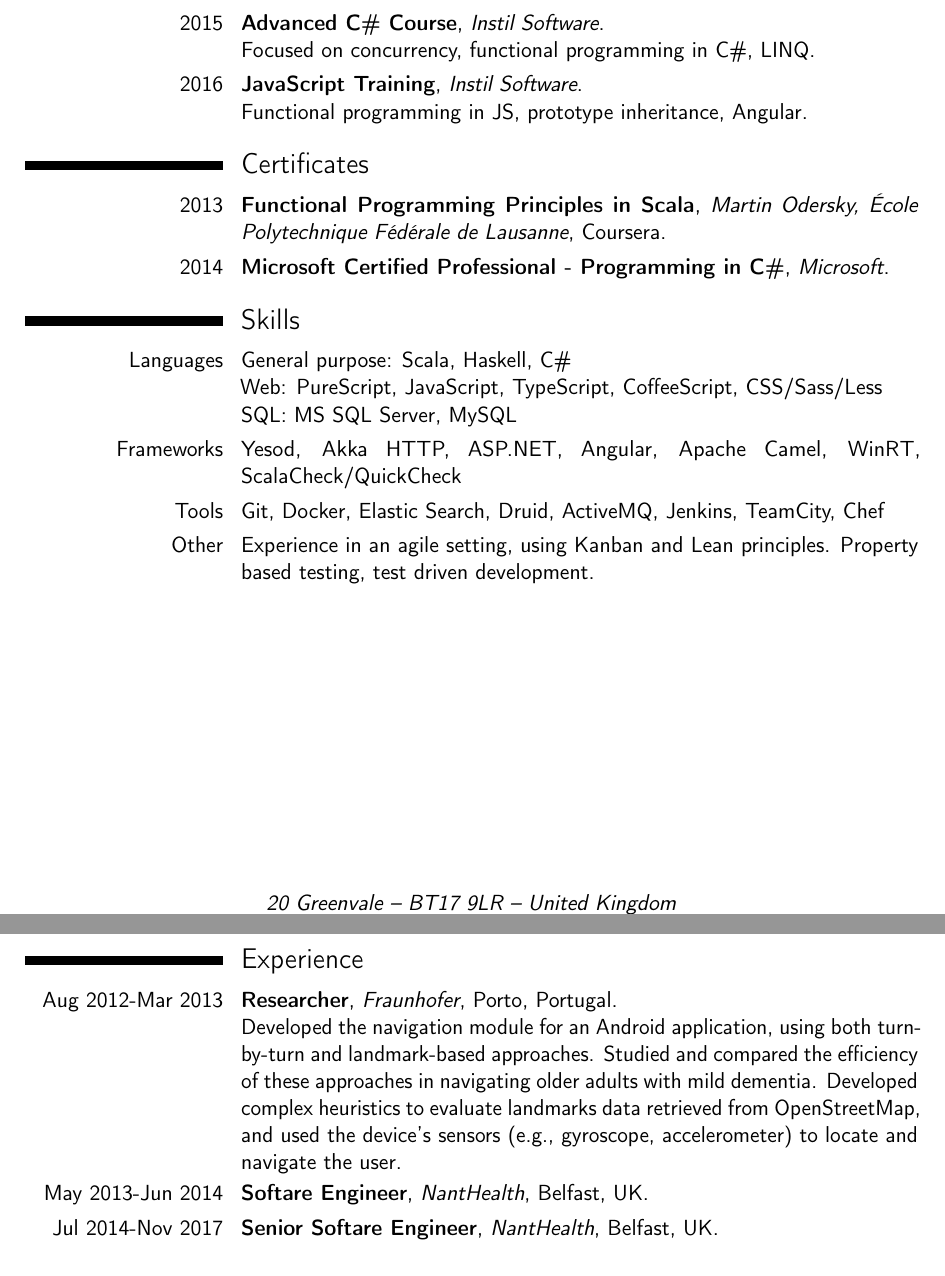
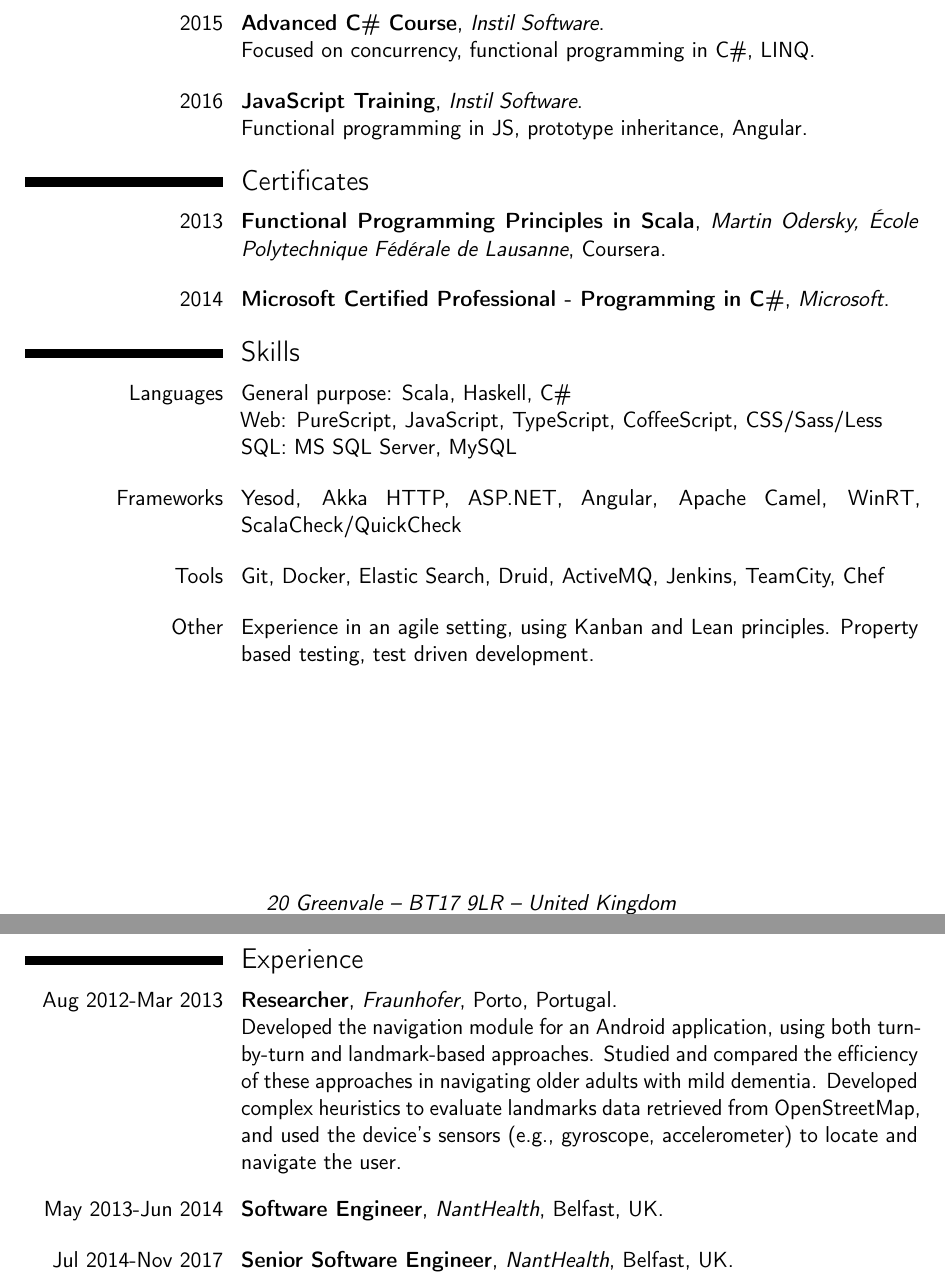
Before and after one commit to dcastro/dcastro.github.io, a LaTeX CV (assets/cv/cv-diogocastro.tex): two parts of pages 1 and 2 of 3, joined at a grey line, cut so that both start at the same text. Compiled offline with pdfLaTeX.

Commit message:
Added vertical spacing between \cvitem

```diff
--- a/assets/cv/cv-diogocastro.tex
+++ b/assets/cv/cv-diogocastro.tex
@@ -53,7 +53,15 @@
 %   to show numerical labels in the bibliography (default is to show no labels)
 \makeatletter\renewcommand*{\bibliographyitemlabel}{\@biblabel{\arabic{enumiv}}}
 
-\renewcommand*{\cventry}[7][.25em]{%
+\newcommand*{\cvitemspace}{1em}
+
+\renewcommand*{\cvitem}[3][\cvitemspace]{%
+  \begin{tabular}{@{}p{\hintscolumnwidth}@{\hspace{\separatorcolumnwidth}}p{\maincolumnwidth}@{}}%
+    \raggedleft\hintstyle{#2} &{#3}%
+  \end{tabular}%
+  \par\addvspace{#1}}
+
+\renewcommand*{\cventry}[7][\cvitemspace]{%
   \cvitem[#1]{#2}{%
     {\bfseries#3}%
     \ifthenelse{\equal{#4}{}}{}{, {\slshape#4}}%
@@ -126,8 +134,8 @@
 Developed complex heuristics to evaluate landmarks data retrieved from OpenStreetMap,
 and used the device's sensors (e.g., gyroscope, accelerometer) to locate and navigate the user.
 }
-\cventry{May 2013-Jun 2014}{Softare Engineer}{NantHealth}{Belfast, UK}{}{}
-\cventry{Jul 2014-Nov 2017}{Senior Softare Engineer}{NantHealth}{Belfast, UK}{}{
+\cventry{May 2013-Jun 2014}{Software Engineer}{NantHealth}{Belfast, UK}{}{}
+\cventry{Jul 2014-Nov 2017}{Senior Software Engineer}{NantHealth}{Belfast, UK}{}{
 Responsible for designing, unit testing, implementing and deploying a variety of applications, such as:
 \begin{itemize}
   \item RESTful APIs, using ASP.NET Web API, ActiveMQ and Couchbase, Castle Windsor, Bootstrap,
```
Also changed, not shown: assets/cv/cv-diogocastro.tex (2 more changed lines).
